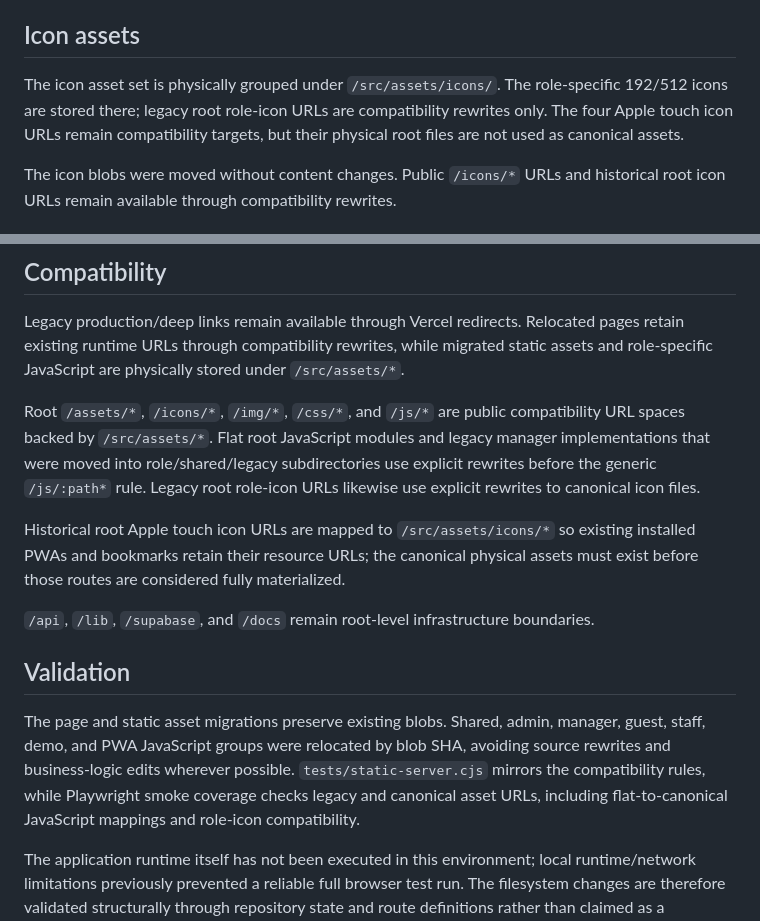
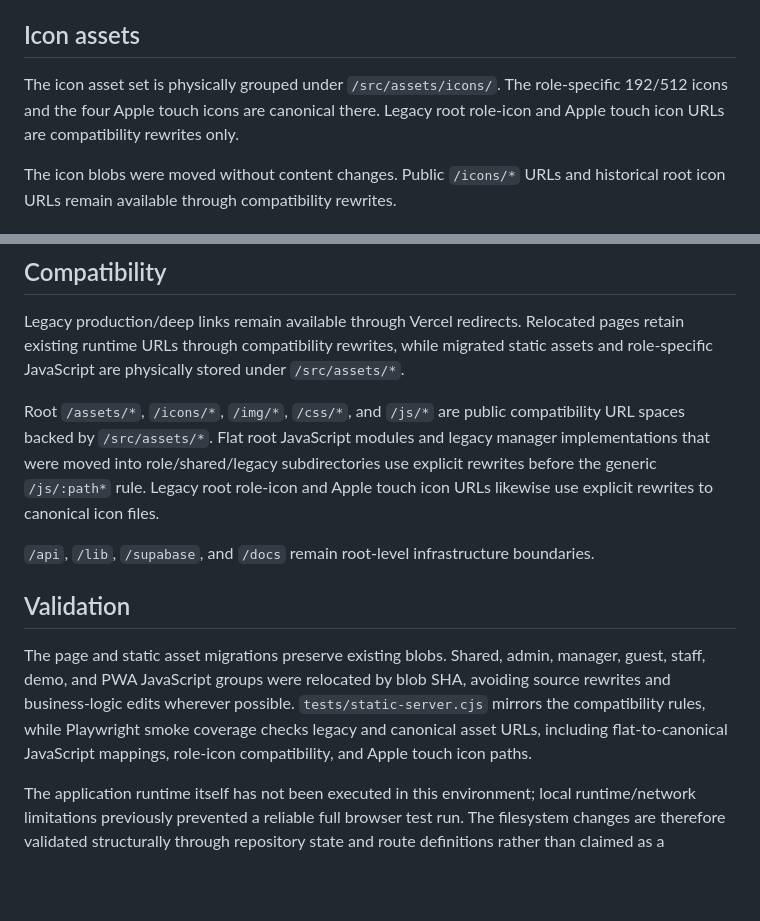
Before and after one commit to sorokoladov7-gif/qr-menu, a Markdown page: docs/filesystem-migration.md, 2 parts joined by grey strips. Drawn GitHub-style; blank space fills up the shorter version.

Commit message:
docs(filesystem): record canonical apple icon placement

```diff
--- a/docs/filesystem-migration.md
+++ b/docs/filesystem-migration.md
@@ -35,7 +35,7 @@ The install/runtime helper is grouped under `/src/assets/js/pwa/pwa-install.js`.
 
 ## Icon assets
 
-The icon asset set is physically grouped under `/src/assets/icons/`. The role-specific 192/512 icons are stored there; legacy root role-icon URLs are compatibility rewrites only. The four Apple touch icon URLs remain compatibility targets, but their physical root files are not used as canonical assets.
+The icon asset set is physically grouped under `/src/assets/icons/`. The role-specific 192/512 icons and the four Apple touch icons are canonical there. Legacy root role-icon and Apple touch icon URLs are compatibility rewrites only.
 
 The icon blobs were moved without content changes. Public `/icons/*` URLs and historical root icon URLs remain available through compatibility rewrites.
 
@@ -149,15 +149,13 @@ Standalone database verification scripts are grouped under `/supabase/verify/`.
 
 Legacy production/deep links remain available through Vercel redirects. Relocated pages retain existing runtime URLs through compatibility rewrites, while migrated static assets and role-specific JavaScript are physically stored under `/src/assets/*`.
 
-Root `/assets/*`, `/icons/*`, `/img/*`, `/css/*`, and `/js/*` are public compatibility URL spaces backed by `/src/assets/*`. Flat root JavaScript modules and legacy manager implementations that were moved into role/shared/legacy subdirectories use explicit rewrites before the generic `/js/:path*` rule. Legacy root role-icon URLs likewise use explicit rewrites to canonical icon files.
-
-Historical root Apple touch icon URLs are mapped to `/src/assets/icons/*` so existing installed PWAs and bookmarks retain their resource URLs; the canonical physical assets must exist before those routes are considered fully materialized.
+Root `/assets/*`, `/icons/*`, `/img/*`, `/css/*`, and `/js/*` are public compatibility URL spaces backed by `/src/assets/*`. Flat root JavaScript modules and legacy manager implementations that were moved into role/shared/legacy subdirectories use explicit rewrites before the generic `/js/:path*` rule. Legacy root role-icon and Apple touch icon URLs likewise use explicit rewrites to canonical icon files.
 
 `/api`, `/lib`, `/supabase`, and `/docs` remain root-level infrastructure boundaries.
 
 ## Validation
 
-The page and static asset migrations preserve existing blobs. Shared, admin, manager, guest, staff, demo, and PWA JavaScript groups were relocated by blob SHA, avoiding source rewrites and business-logic edits wherever possible. `tests/static-server.cjs` mirrors the compatibility rules, while Playwright smoke coverage checks legacy and canonical asset URLs, including flat-to-canonical JavaScript mappings and role-icon compatibility.
+The page and static asset migrations preserve existing blobs. Shared, admin, manager, guest, staff, demo, and PWA JavaScript groups were relocated by blob SHA, avoiding source rewrites and business-logic edits wherever possible. `tests/static-server.cjs` mirrors the compatibility rules, while Playwright smoke coverage checks legacy and canonical asset URLs, including flat-to-canonical JavaScript mappings, role-icon compatibility, and Apple touch icon paths.
 
 The application runtime itself has not been executed in this environment; local runtime/network limitations previously prevented a reliable full browser test run. The filesystem changes are therefore validated structurally through repository state and route definitions rather than claimed as a successful production deployment test.
 
```
